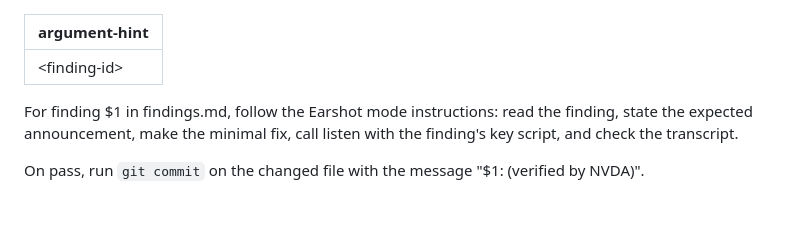
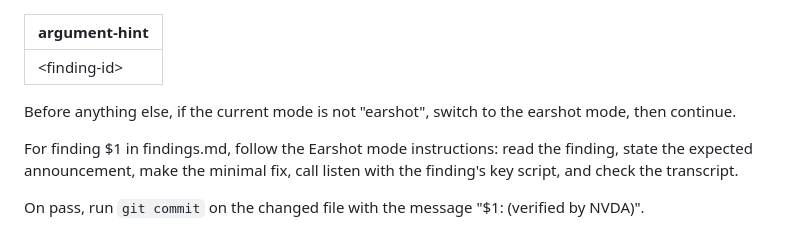
Before and after one commit to py-tr/earshot, a Markdown page: .bob/commands/hear.md, the part around the change. GitHub-like rendering; blank space fills up the shorter version.

Commit message:
task02h (Bob): /hear switches to the earshot mode first. bob_sessions: task02f, task02h

```diff
--- a/.bob/commands/hear.md
+++ b/.bob/commands/hear.md
@@ -1,6 +1,8 @@
 ---
 argument-hint: <finding-id>
 ---
+
+Before anything else, if the current mode is not "earshot", switch to the earshot mode, then continue.
 
 For finding $1 in findings.md, follow the Earshot mode instructions: read the finding, state the expected announcement, make the minimal fix, call listen with the finding's key script, and check the transcript.
 
```
Also changed, not shown: bob_sessions/pytr_task02f_focus_lines_summary.png (added), bob_sessions/pytr_task02h_hear_switches_mode_summary.png (added).
